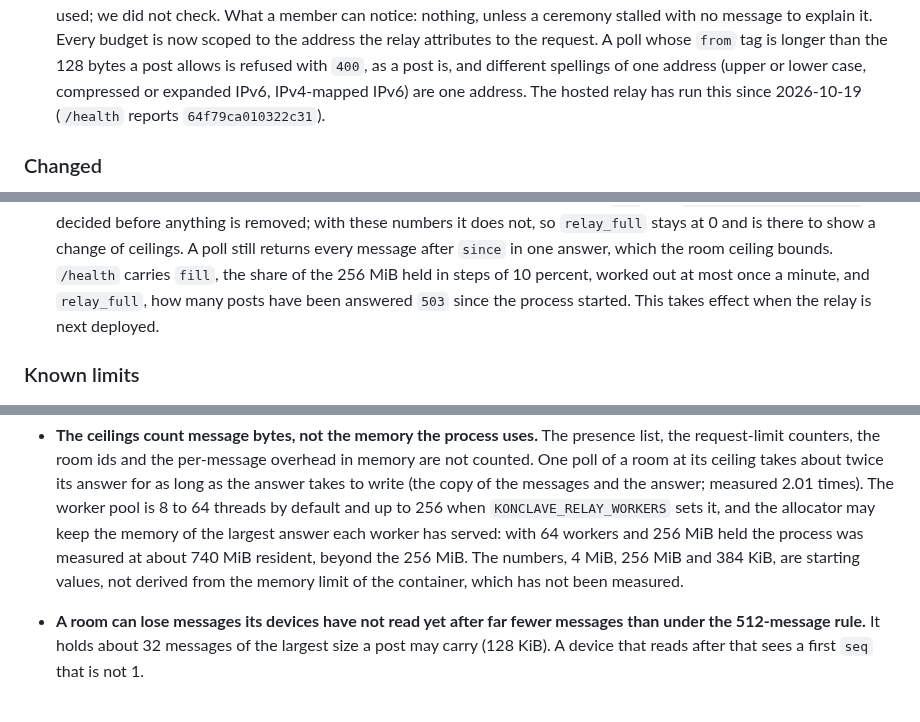
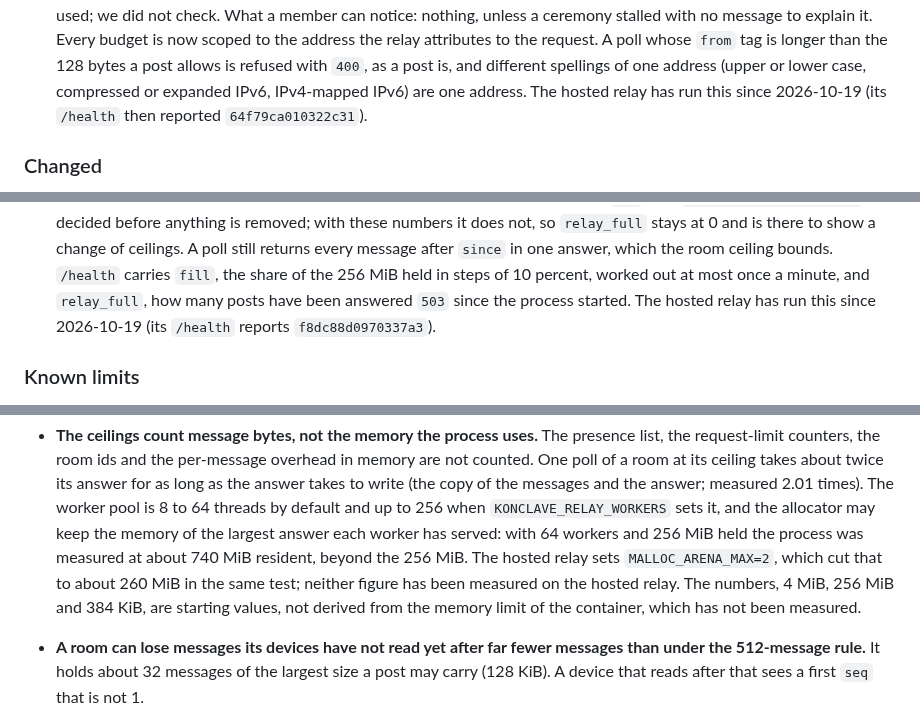
Before and after one commit to deegalabs/konclave, a Markdown page: relay-server/CHANGELOG.md, 3 parts joined by grey strips. GitHub-like rendering.

Commit message:
docs(relay): say the byte ceilings have run on the hosted relay since 2026-10-19 (#400)
The hosted relay was deployed with this change on 2026-10-19 (its /health
reports f8dc88d0970337a3), so the entries say that instead of "takes effect
when the relay is next deployed".

Two sentences the deploy made stale are corrected: the request-limit entry
no longer says /health reports the previous digest, and the memory
known limit now says the hosted relay sets MALLOC_ARENA_MAX=2, which cut
the measured resident memory from about 740 MiB to about 260 MiB in the
same test, with neither figure measured on the hosted relay yet.

Changelog files only: the relay's source digest does not change.

```diff
--- a/relay-server/CHANGELOG.md
+++ b/relay-server/CHANGELOG.md
@@ -55,7 +55,7 @@ This file starts on 2026-09-20. Relay changes before that date are in the root
   attributes to the request. A poll whose `from` tag is longer than the 128 bytes a post allows is
   refused with `400`, as a post is, and different spellings of one address (upper or lower case,
   compressed or expanded IPv6, IPv4-mapped IPv6) are one address. The hosted relay has run this
-  since 2026-10-19 (`/health` reports `64f79ca010322c31`).
+  since 2026-10-19 (its `/health` then reported `64f79ca010322c31`).
 
 ### Changed
 
@@ -80,7 +80,8 @@ This file starts on 2026-09-20. Relay changes before that date are in the root
   poll still returns every message after `since` in one answer, which the room ceiling bounds.
   `/health` carries `fill`, the share of the 256 MiB held in steps of 10 percent, worked out at
   most once a minute, and `relay_full`, how many posts have been answered `503` since the
-  process started. This takes effect when the relay is next deployed.
+  process started. The hosted relay has run this since 2026-10-19 (its `/health` reports
+  `f8dc88d0970337a3`).
 
 ### Known limits
 
@@ -125,8 +126,9 @@ This file starts on 2026-09-20. Relay changes before that date are in the root
   to 64 threads by default and up to 256 when `KONCLAVE_RELAY_WORKERS` sets it, and the
   allocator may keep the memory of the largest answer each worker has served: with 64 workers
   and 256 MiB held the process was measured at about 740 MiB resident, beyond the 256 MiB. The
-  numbers, 4 MiB, 256 MiB and 384 KiB, are starting values, not derived from the memory limit of
-  the container, which has not been measured.
+  hosted relay sets `MALLOC_ARENA_MAX=2`, which cut that to about 260 MiB in the same test; neither
+  figure has been measured on the hosted relay. The numbers, 4 MiB, 256 MiB and 384 KiB, are
+  starting values, not derived from the memory limit of the container, which has not been measured.
 - **A room can lose messages its devices have not read yet after far fewer messages than under
   the 512-message rule.** It holds about 32 messages of the largest size a post may carry (128
   KiB). A device that reads after that sees a first `seq` that is not 1.
```
Also changed, not shown: CHANGELOG.md (+3 -2 lines).
